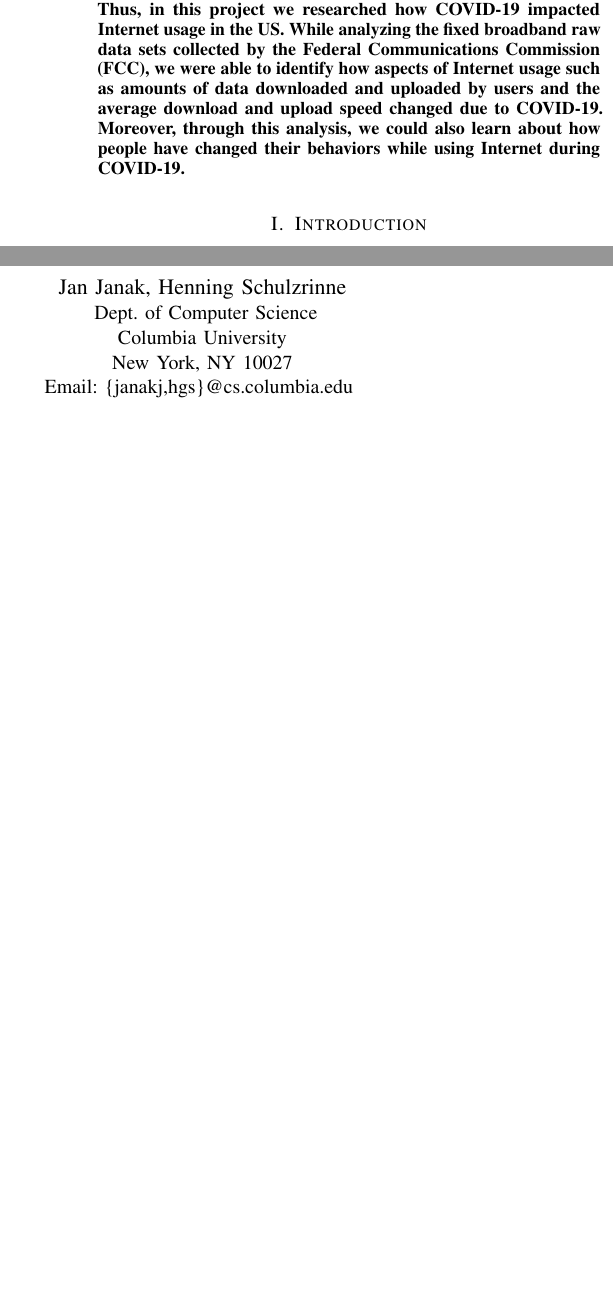
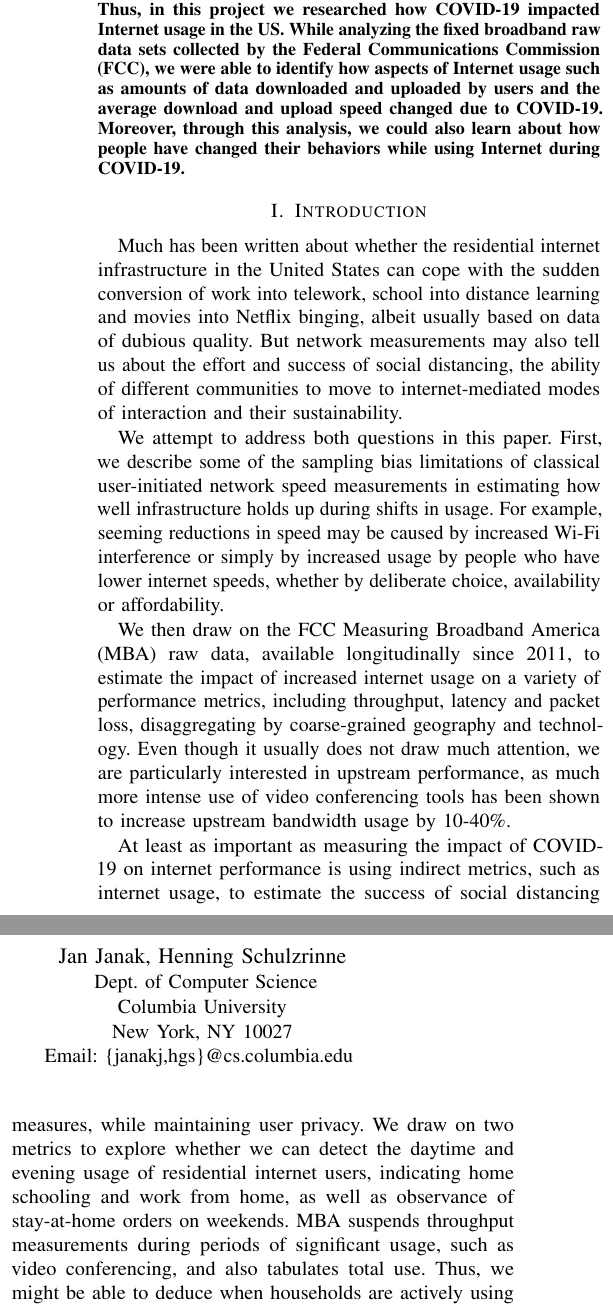
Before and after one commit to janakj/mba_covid, a LaTeX paper (main.tex): two parts of the columns of page 1 of 6, joined at a grey line, cut so that both start at the same text, the shorter picture padded with empty space. Compiled offline with pdfLaTeX.

Commit message:
Add Henning's text to introduction

```diff
--- a/main.tex
+++ b/main.tex
@@ -59,6 +59,18 @@ The COVID-19 outbreak has changed the way that people interact. With the new sta
 
 \section{Introduction}
 \label{sec:introduction}
+
+Much has been written about whether the residential internet infrastructure in the United States can cope with the sudden conversion of work into telework, school into distance learning and movies into Netflix binging, albeit usually based on data of dubious quality. But network measurements may also tell us about the effort and success of social distancing, the ability of different communities to move to internet-mediated modes of interaction and their sustainability.
+
+We attempt to address both questions in this paper. First, we describe some of the sampling bias limitations of classical user-initiated network speed measurements in estimating how well infrastructure holds up during shifts in usage. For example, seeming reductions in speed may be caused by increased Wi-Fi interference or simply by increased usage by people who have lower internet speeds, whether by deliberate choice, availability or affordability.
+
+We then draw on the FCC Measuring Broadband America (MBA) raw data, available longitudinally since 2011, to estimate the impact of increased internet usage on a variety of performance metrics, including throughput, latency and packet loss, disaggregating by coarse-grained geography and technology. Even though it usually does not draw much attention, we are particularly interested in upstream performance, as much more intense use of video conferencing tools has been shown to increase upstream bandwidth usage by 10-40\%.
+
+At least as important as measuring the impact of COVID-19 on internet performance is using indirect metrics, such as internet usage, to estimate the success of social distancing measures, while maintaining user privacy. We draw on two metrics to explore whether we can detect the daytime and evening usage of residential internet users, indicating home schooling and work from home, as well as observance of stay-at-home orders on weekends. MBA suspends throughput measurements during periods of significant usage, such as video conferencing, and also tabulates total use. Thus, we might be able to deduce when households are actively using their broadband connection and whether such usage reflects, for example, the earlier restrictions imposed in Washington State or in the New York City metro area.
+
+The measurement data has known limitations. For example, it only covers the largest ISPs and omits fixed wireless and satellite providers, the latter by their choice. We describe how more systematic data gathering during both short-termer natural disasters and long-term epidemics could supplement our understanding of how households deal with such crises, providing information to policy makers in near real-time and in a privacy-respecting manner.
+
+% Due to government imposed lockdowns, a large percentage of the population had to depend in residential broadband Internet connection for work, entertainment, education, and social activities.
 
 In early March, the US was hit by the COVID-19 outbreak. In order to control the spread of the virus and flatten the infection curve, states throughout the country implemented stay-at-home orders which forced people to quarantine. Thus, as people started quarantining at home, many started executing their daily activities, e.g., having social gatherings from home in an online environment.
 
```
